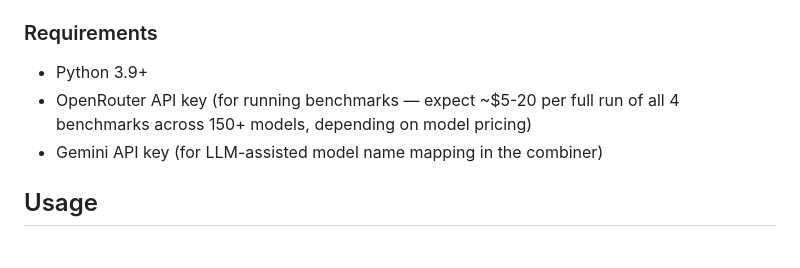
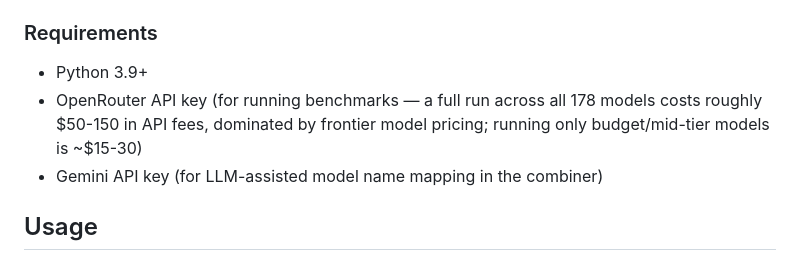
Before and after one commit to AlexanderJulianKing/project-soothsayer, a Markdown page: README.md, the part around the change. GitHub-like rendering.

Commit message:
Fix API cost estimate: $50-150 for full run, not $5-20
Based on actual token measurements from logic benchmark (~47M output tokens
across 25K API calls for 178 models). Frontier models dominate cost.

Co-Authored-By: Claude Opus 4.6 (1M context) <noreply@anthropic.com>

```diff
--- a/README.md
+++ b/README.md
@@ -87,7 +87,7 @@ python3 -m pytest tests/ -v
 ### Requirements
 
 - Python 3.9+
-- OpenRouter API key (for running benchmarks — expect ~$5-20 per full run of all 4 benchmarks across 150+ models, depending on model pricing)
+- OpenRouter API key (for running benchmarks — a full run across all 178 models costs roughly $50-150 in API fees, dominated by frontier model pricing; running only budget/mid-tier models is ~$15-30)
 - Gemini API key (for LLM-assisted model name mapping in the combiner)
 
 ## Usage
```
